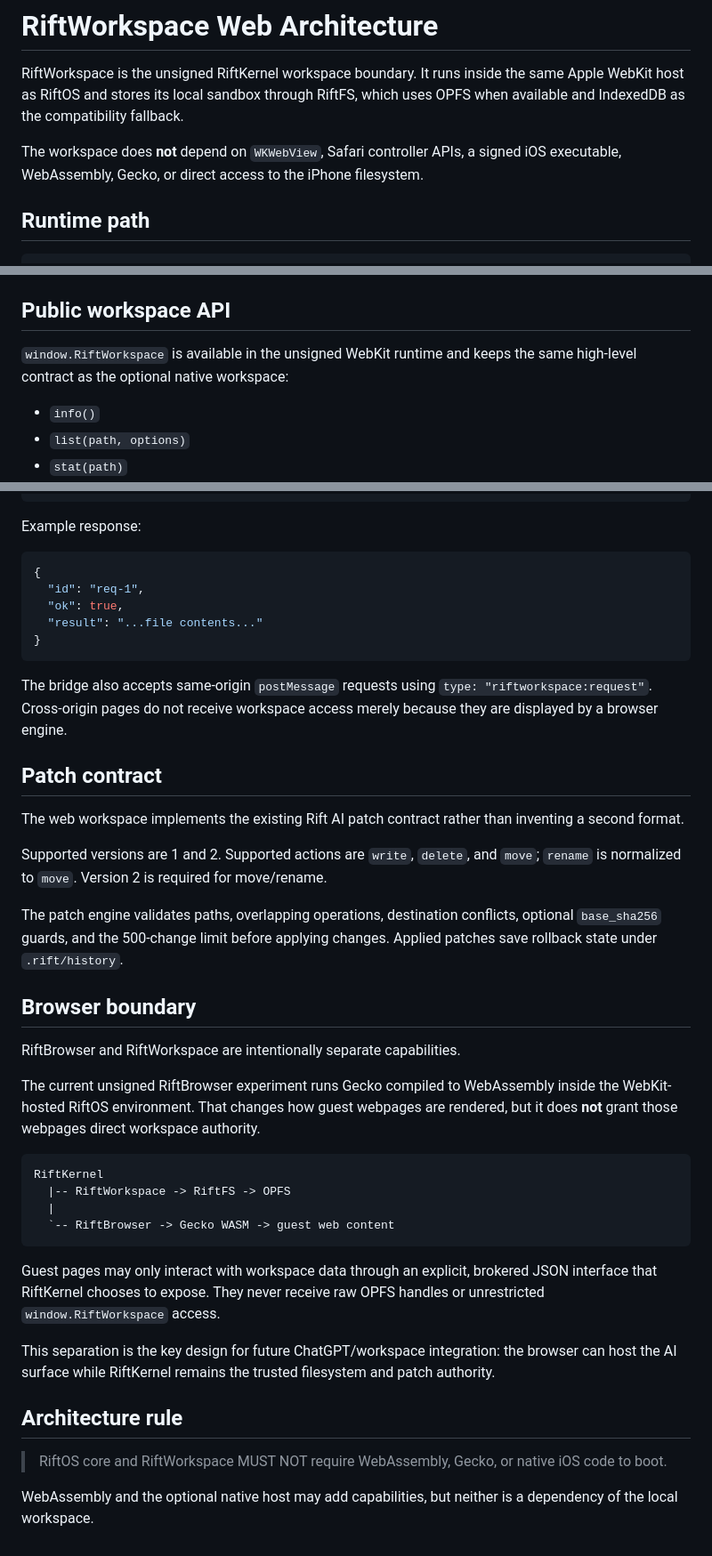
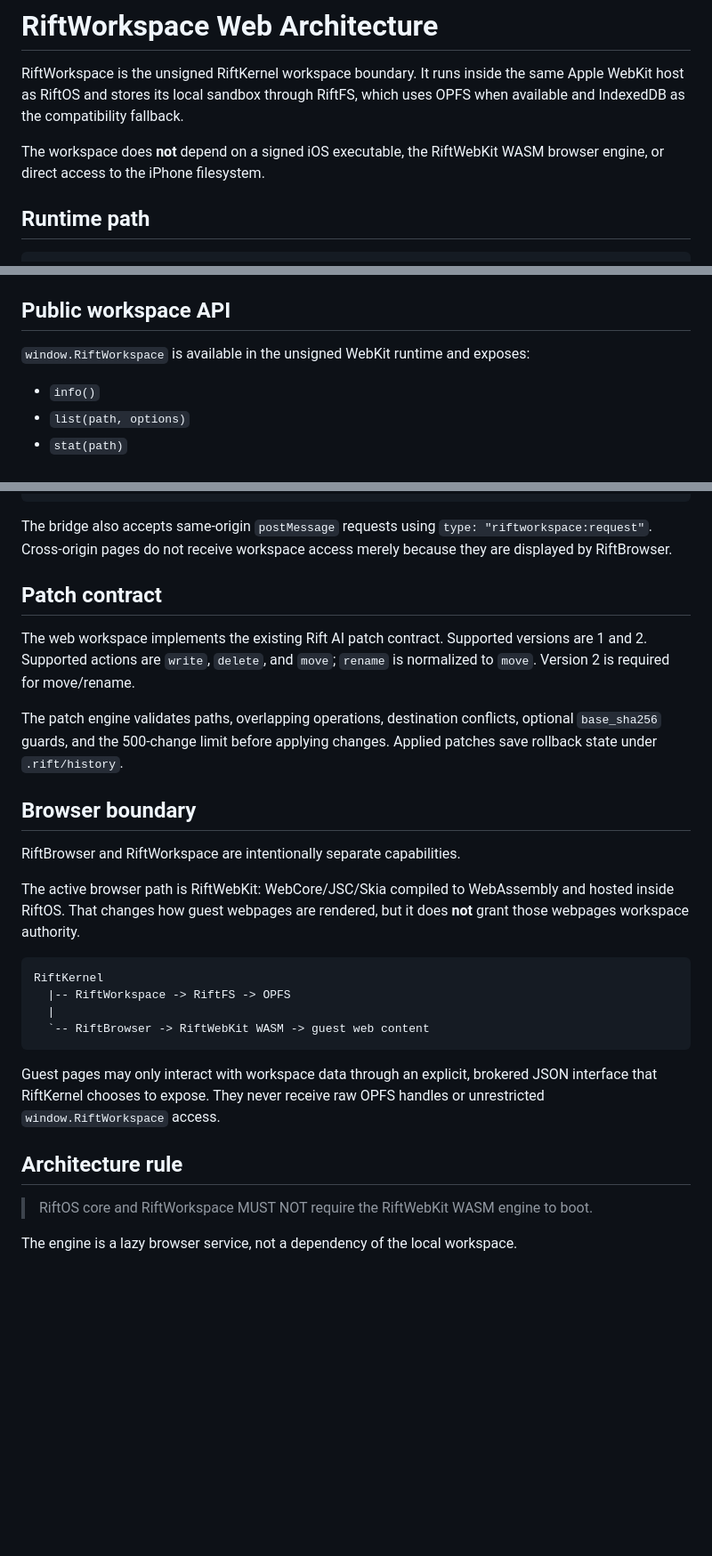
Before and after one commit to Arctic403/RiftOS, a Markdown page: docs/RIFTWORKSPACE_WEB_ARCHITECTURE.md, 3 parts joined by grey strips. Shown at 89% size. Rendered like a GitHub page; blank space fills up the shorter version.

Commit message:
Align workspace boundary with RiftWebKit-only browser

````diff
--- a/docs/RIFTWORKSPACE_WEB_ARCHITECTURE.md
+++ b/docs/RIFTWORKSPACE_WEB_ARCHITECTURE.md
@@ -2,7 +2,7 @@
 
 RiftWorkspace is the unsigned RiftKernel workspace boundary. It runs inside the same Apple WebKit host as RiftOS and stores its local sandbox through RiftFS, which uses OPFS when available and IndexedDB as the compatibility fallback.
 
-The workspace does **not** depend on `WKWebView`, Safari controller APIs, a signed iOS executable, WebAssembly, Gecko, or direct access to the iPhone filesystem.
+The workspace does **not** depend on a signed iOS executable, the RiftWebKit WASM browser engine, or direct access to the iPhone filesystem.
 
 ## Runtime path
 
@@ -37,7 +37,7 @@ Default directories:
 
 ## Public workspace API
 
-`window.RiftWorkspace` is available in the unsigned WebKit runtime and keeps the same high-level contract as the optional native workspace:
+`window.RiftWorkspace` is available in the unsigned WebKit runtime and exposes:
 
 - `info()`
 - `list(path, options)`
@@ -71,23 +69,11 @@ Example request:
 }
 ```
 
-Example response:
-
-```json
-{
-  "id": "req-1",
-  "ok": true,
-  "result": "...file contents..."
-}
-```
-
-The bridge also accepts same-origin `postMessage` requests using `type: "riftworkspace:request"`. Cross-origin pages do not receive workspace access merely because they are displayed by a browser engine.
+The bridge also accepts same-origin `postMessage` requests using `type: "riftworkspace:request"`. Cross-origin pages do not receive workspace access merely because they are displayed by RiftBrowser.
 
 ## Patch contract
 
-The web workspace implements the existing Rift AI patch contract rather than inventing a second format.
-
-Supported versions are 1 and 2. Supported actions are `write`, `delete`, and `move`; `rename` is normalized to `move`. Version 2 is required for move/rename.
+The web workspace implements the existing Rift AI patch contract. Supported versions are 1 and 2. Supported actions are `write`, `delete`, and `move`; `rename` is normalized to `move`. Version 2 is required for move/rename.
 
 The patch engine validates paths, overlapping operations, destination conflicts, optional `base_sha256` guards, and the 500-change limit before applying changes. Applied patches save rollback state under `.rift/history`.
 
@@ -95,21 +81,19 @@ The patch engine validates paths, overlapping operations, destination conflicts,
 
 RiftBrowser and RiftWorkspace are intentionally separate capabilities.
 
-The current unsigned RiftBrowser experiment runs Gecko compiled to WebAssembly inside the WebKit-hosted RiftOS environment. That changes how guest webpages are rendered, but it does **not** grant those webpages direct workspace authority.
+The active browser path is RiftWebKit: WebCore/JSC/Skia compiled to WebAssembly and hosted inside RiftOS. That changes how guest webpages are rendered, but it does **not** grant those webpages workspace authority.
 
 ```text
 RiftKernel
   |-- RiftWorkspace -> RiftFS -> OPFS
   |
-  `-- RiftBrowser -> Gecko WASM -> guest web content
+  `-- RiftBrowser -> RiftWebKit WASM -> guest web content
 ```
 
 Guest pages may only interact with workspace data through an explicit, brokered JSON interface that RiftKernel chooses to expose. They never receive raw OPFS handles or unrestricted `window.RiftWorkspace` access.
 
-This separation is the key design for future ChatGPT/workspace integration: the browser can host the AI surface while RiftKernel remains the trusted filesystem and patch authority.
-
 ## Architecture rule
 
-> RiftOS core and RiftWorkspace MUST NOT require WebAssembly, Gecko, or native iOS code to boot.
+> RiftOS core and RiftWorkspace MUST NOT require the RiftWebKit WASM engine to boot.
 
-WebAssembly and the optional native host may add capabilities, but neither is a dependency of the local workspace.
+The engine is a lazy browser service, not a dependency of the local workspace.
````
Also changed, not shown: other parts of docs/RIFTWORKSPACE_WEB_ARCHITECTURE.md (+0 -2 lines).
